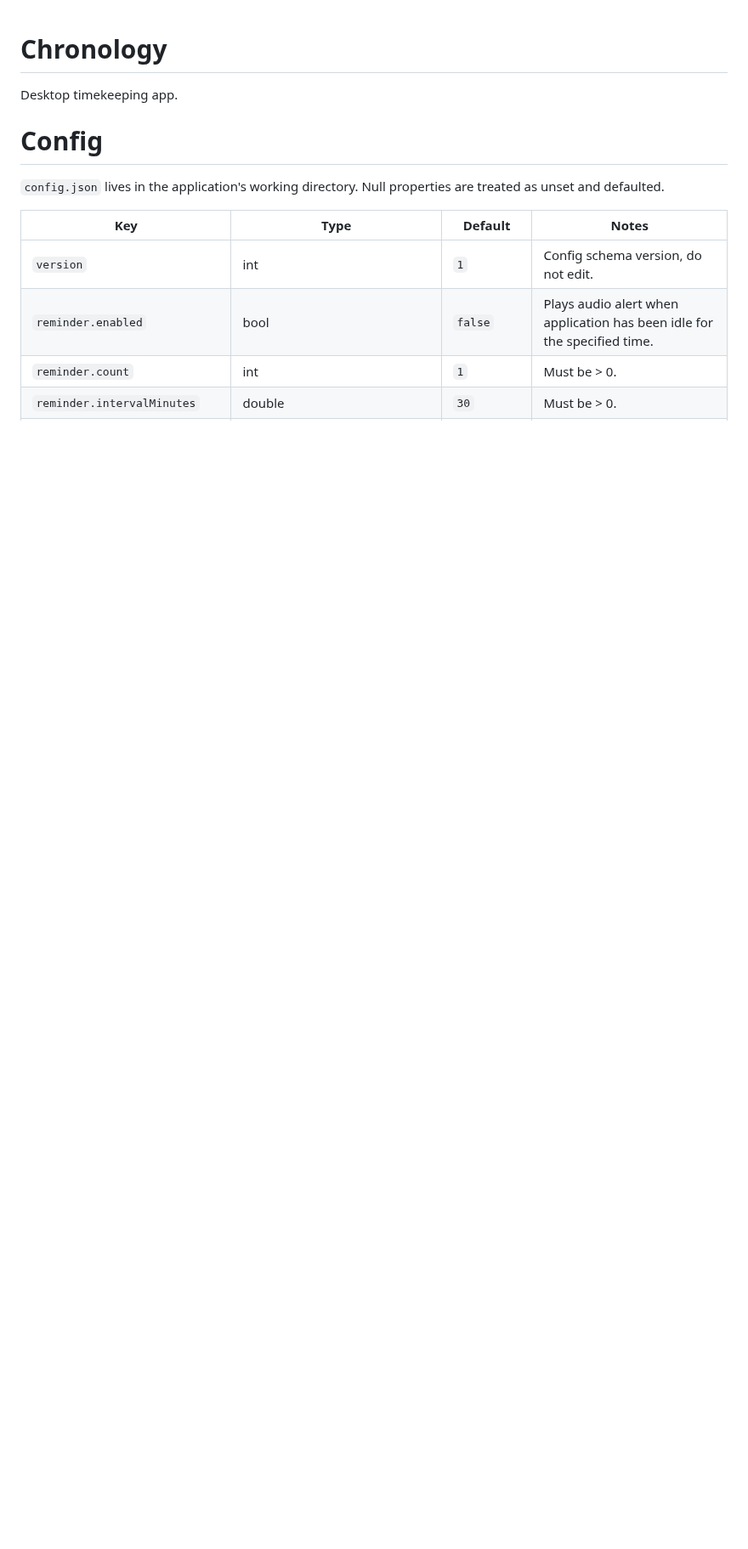
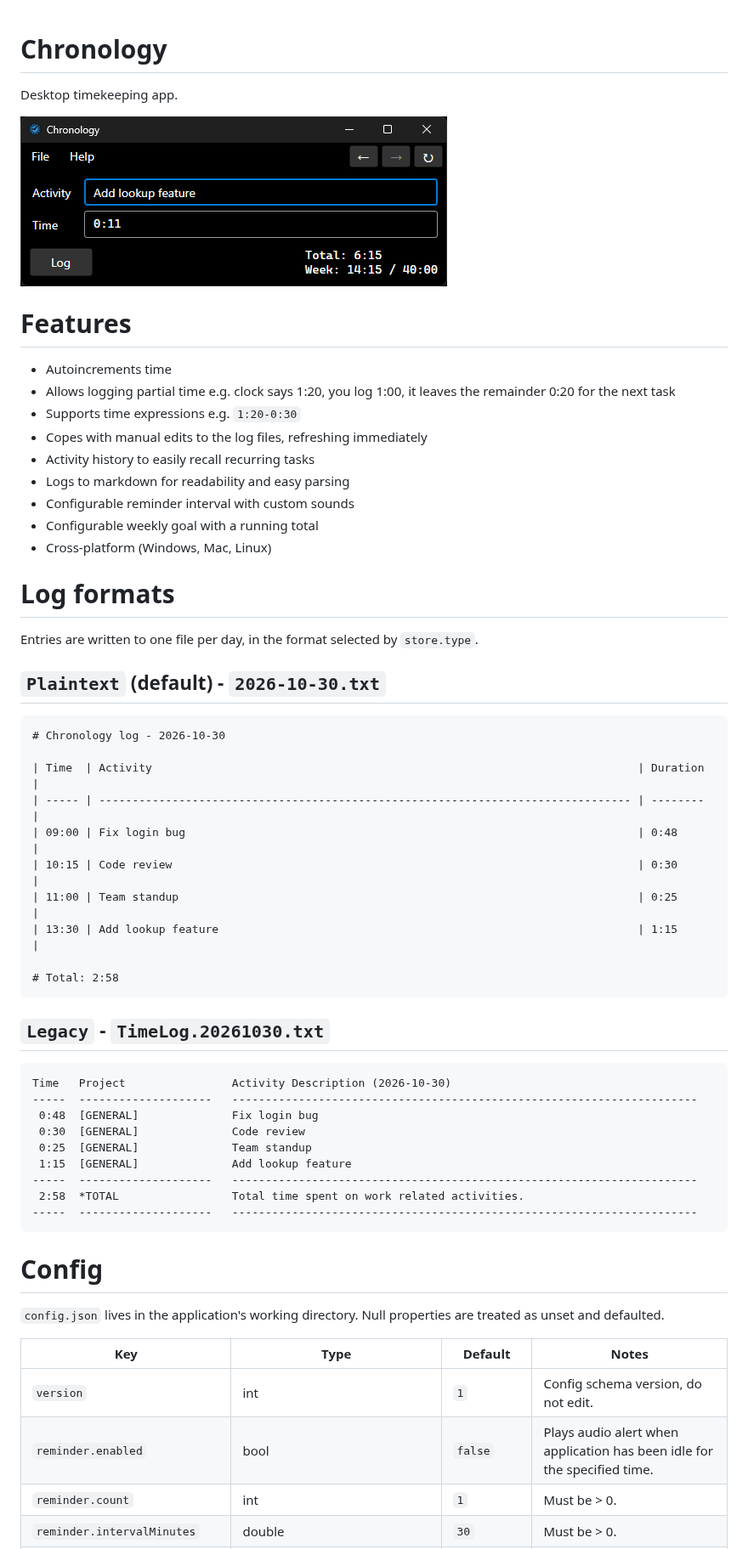
Before and after one commit to slinkstr/Chronology, a Markdown page: README.md, the part around the change. Shown at 85% size. Drawn GitHub-style; pictures changed too: asset/image/screenshot.png (added); blank space fills up the shorter version.

````diff
--- a/README.md
+++ b/README.md
@@ -1,6 +1,53 @@
 # Chronology
 
 Desktop timekeeping app.
+
+![Chronology](asset/image/screenshot.png)
+
+# Features
+
+- Autoincrements time
+- Allows logging partial time e.g. clock says 1:20, you log 1:00, it leaves the remainder 0:20 for the next task
+- Supports time expressions e.g. `1:20-0:30`
+- Copes with manual edits to the log files, refreshing immediately
+- Activity history to easily recall recurring tasks
+- Logs to markdown for readability and easy parsing
+- Configurable reminder interval with custom sounds
+- Configurable weekly goal with a running total
+- Cross-platform (Windows, Mac, Linux)
+
+# Log formats
+
+Entries are written to one file per day, in the format selected by `store.type`.
+
+## `Plaintext` (default) - `2026-10-30.txt`
+
+```text
+# Chronology log - 2026-10-30
+
+| Time  | Activity                                                                         | Duration |
+| ----- | -------------------------------------------------------------------------------- | -------- |
+| 09:00 | Fix login bug                                                                    | 0:48     |
+| 10:15 | Code review                                                                      | 0:30     |
+| 11:00 | Team standup                                                                     | 0:25     |
+| 13:30 | Add lookup feature                                                               | 1:15     |
+
+# Total: 2:58
+```
+
+## `Legacy` - `TimeLog.20261030.txt`
+
+```text
+Time   Project                Activity Description (2026-10-30)
+-----  --------------------   ----------------------------------------------------------------------
+ 0:48  [GENERAL]              Fix login bug
+ 0:30  [GENERAL]              Code review
+ 0:25  [GENERAL]              Team standup
+ 1:15  [GENERAL]              Add lookup feature
+-----  --------------------   ----------------------------------------------------------------------
+ 2:58  *TOTAL                 Total time spent on work related activities.
+-----  --------------------   ----------------------------------------------------------------------
+```
 
 # Config
 
````
